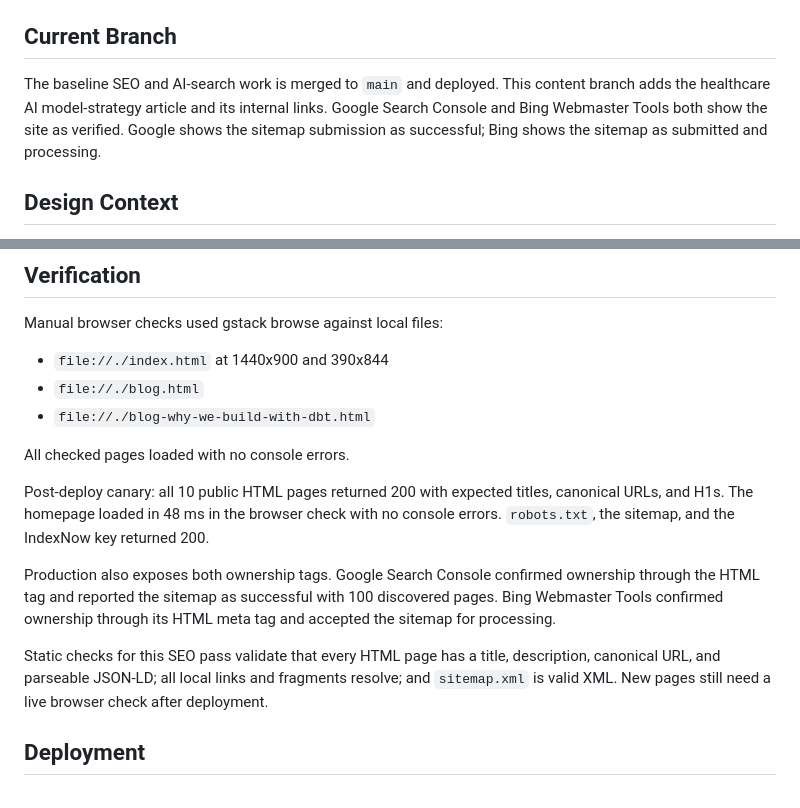
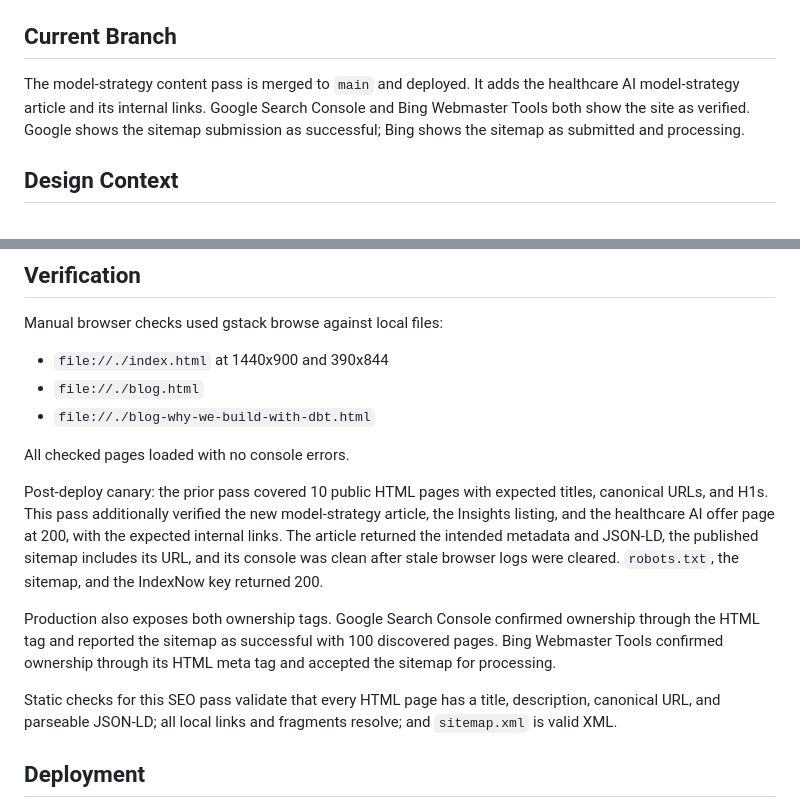
Before and after one commit to apratsunrthd/refhealth.consulting, a Markdown page: HANDOFF.md, 2 parts joined by grey strips. Drawn GitHub-style.

Commit message:
docs: record model strategy deployment verification (#22)

```diff
--- a/HANDOFF.md
+++ b/HANDOFF.md
@@ -30,10 +30,9 @@ Important files:
 
 ## Current Branch
 
-The baseline SEO and AI-search work is merged to `main` and deployed. This
-content branch adds the healthcare AI model-strategy article and its internal
-links. Google Search Console and Bing Webmaster Tools both show the site as
-verified. Google shows
+The model-strategy content pass is merged to `main` and deployed. It adds the
+healthcare AI model-strategy article and its internal links. Google Search
+Console and Bing Webmaster Tools both show the site as verified. Google shows
 the sitemap submission as successful; Bing shows the sitemap as submitted and
 processing.
 
@@ -105,9 +104,13 @@ Manual browser checks used gstack browse against local files:
 
 All checked pages loaded with no console errors.
 
-Post-deploy canary: all 10 public HTML pages returned 200 with expected titles,
-canonical URLs, and H1s. The homepage loaded in 48 ms in the browser check with
-no console errors. `robots.txt`, the sitemap, and the IndexNow key returned 200.
+Post-deploy canary: the prior pass covered 10 public HTML pages with expected
+titles, canonical URLs, and H1s. This pass additionally verified the new
+model-strategy article, the Insights listing, and the healthcare AI offer page
+at 200, with the expected internal links. The article returned the intended
+metadata and JSON-LD, the published sitemap includes its URL, and its console
+was clean after stale browser logs were cleared. `robots.txt`, the sitemap,
+and the IndexNow key returned 200.
 
 Production also exposes both ownership tags. Google Search Console confirmed
 ownership through the HTML tag and reported the sitemap as successful with 100
@@ -116,8 +119,7 @@ meta tag and accepted the sitemap for processing.
 
 Static checks for this SEO pass validate that every HTML page has a title,
 description, canonical URL, and parseable JSON-LD; all local links and fragments
-resolve; and `sitemap.xml` is valid XML. New pages still need a live browser
-check after deployment.
+resolve; and `sitemap.xml` is valid XML.
 
 ## Deployment
 
```
Also changed, not shown: BRIEF.md (+5 -4 lines).
